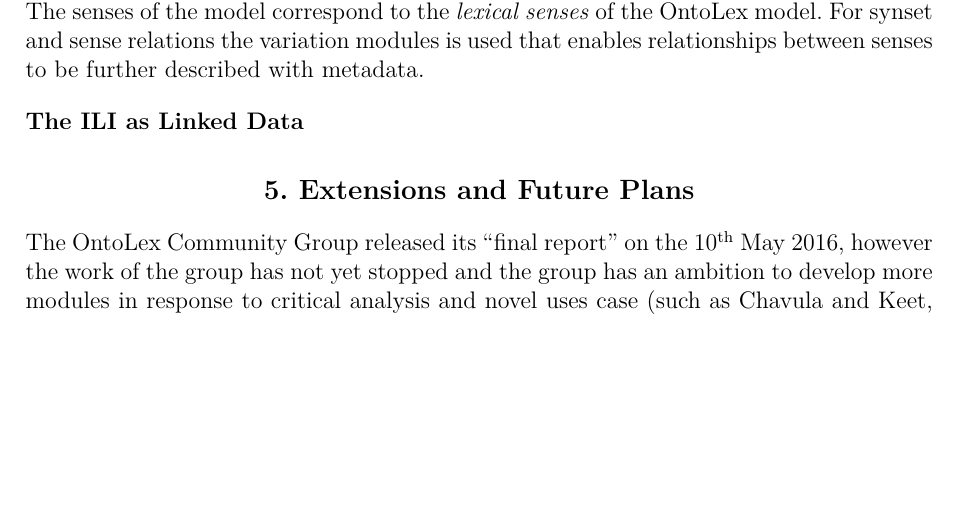
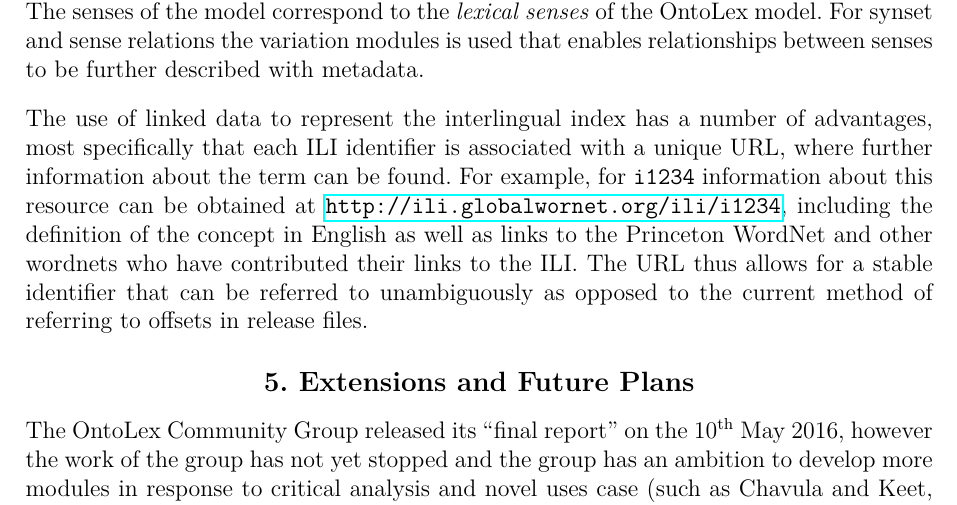
Before and after one commit to jmccrae/elex-ontolex-paper, a LaTeX thesis (elex-ontolex.tex): part of page 6 of 9, cut so that both start at the same text, the shorter picture padded with empty space. Compiled offline with pdfLaTeX.

Commit message:
Add some more

```diff
--- a/elex-ontolex.tex
+++ b/elex-ontolex.tex
@@ -326,7 +326,15 @@ of the model correspond to the \emph{lexical senses} of the OntoLex
 model. For synset and sense relations the variation modules is used that enables
 relationships between senses to be further described with metadata.
 
-\textbf{The ILI as Linked Data}
+The use of linked data to represent the interlingual index has a number of
+advantages, most specifically that each ILI identifier is associated with a
+unique URL, where further information about the term can be found. For example,
+for \texttt{i1234} information about this resource can be obtained at
+\url{http://ili.globalwornet.org/ili/i1234}, including the definition of the
+concept in English as well as links to the Princeton WordNet and other wordnets
+who have contributed their links to the ILI. The URL thus allows for a stable
+identifier that can be referred to unambiguously as opposed to the current
+method of referring to offsets in release files.
 
 \section{Extensions and Future Plans}
 
```
